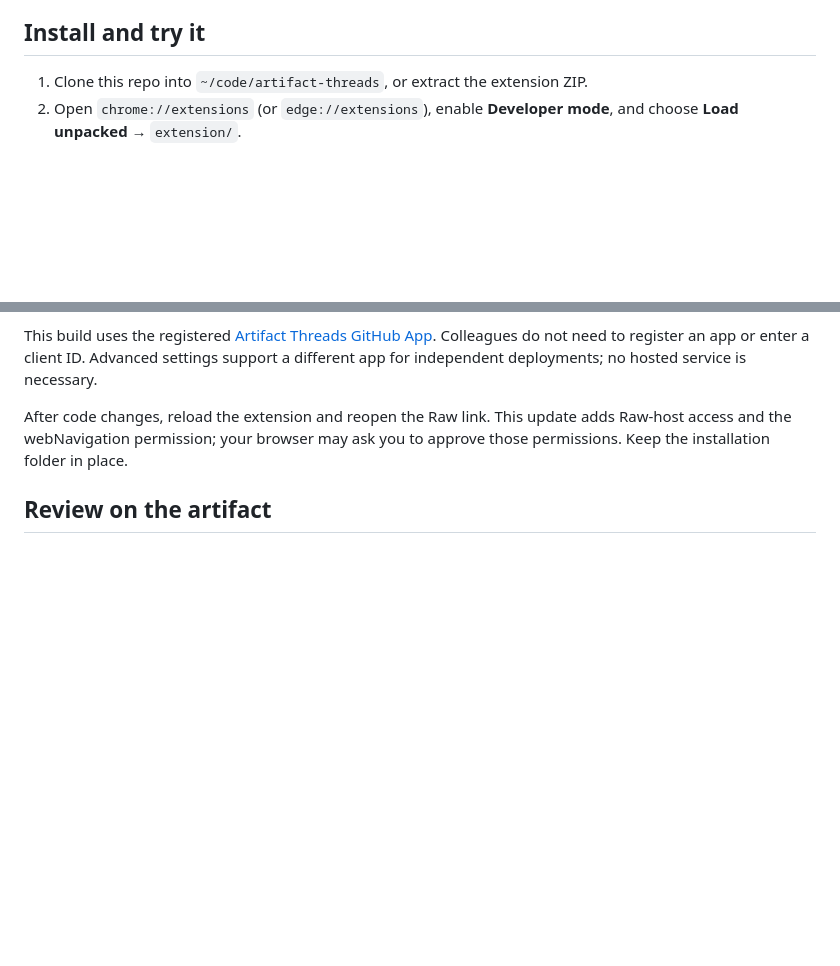
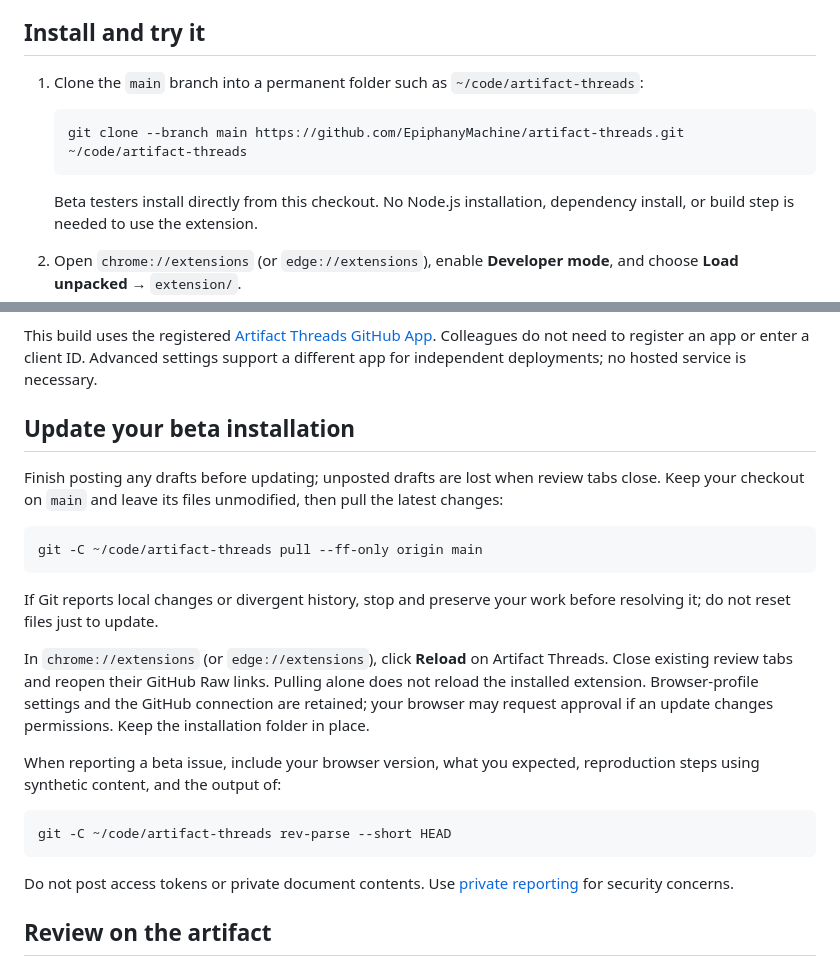
Before and after one commit to EpiphanyMachine/artifact-threads, a Markdown page: README.md, 2 parts joined by grey strips. Drawn GitHub-style; blank space fills up the shorter version.

Commit message:
Document beta installation and updates from main (#2)
Document cloning main and loading extension/ unpacked, with no
dependency installation or build required. Explain fast-forward pulls,
extension reloads, reopening review tabs, preserving drafts/local edits,
and including the installed commit when reporting beta issues. No
release or ZIP is published.

````diff
--- a/README.md
+++ b/README.md
@@ -21,7 +21,13 @@ No database, application server, analytics, or third-party preview service. The
 
 ## Install and try it
 
-1. Clone this repo into `~/code/artifact-threads`, or extract the extension ZIP.
+1. Clone the `main` branch into a permanent folder such as `~/code/artifact-threads`:
+
+   ```sh
+   git clone --branch main https://github.com/EpiphanyMachine/artifact-threads.git ~/code/artifact-threads
+   ```
+
+   Beta testers install directly from this checkout. No Node.js installation, dependency install, or build step is needed to use the extension.
 2. Open `chrome://extensions` (or `edge://extensions`), enable **Developer mode**, and choose **Load unpacked** → `extension/`.
 3. [Install Artifact Threads](https://github.com/apps/artifact-threads/installations/new) on the repositories you want to review. An organization owner may need to approve installation. The public client ID is already configured. See [GitHub App setup](docs/github-app-setup.md) for details. The app needs **Issues: read/write**, **Contents: read-only**, and automatic **Metadata: read-only** on selected repositories; it needs no code-write access, notifications permission, client secret, or private key.
 4. Each reviewer clicks **Connect GitHub**, enters the displayed code on GitHub, and approves the connection using their own account. The app must also be installed on the relevant repositories. Organization installation does not replace personal authorization.
@@ -33,7 +39,25 @@ Raw links using `refs/heads/<branch>` or `refs/tags/<tag>` are supported, includ
 
 This build uses the registered [Artifact Threads GitHub App](https://github.com/apps/artifact-threads). Colleagues do not need to register an app or enter a client ID. Advanced settings support a different app for independent deployments; no hosted service is necessary.
 
-After code changes, reload the extension and reopen the Raw link. This update adds Raw-host access and the webNavigation permission; your browser may ask you to approve those permissions. Keep the installation folder in place.
+## Update your beta installation
+
+Finish posting any drafts before updating; unposted drafts are lost when review tabs close. Keep your checkout on `main` and leave its files unmodified, then pull the latest changes:
+
+```sh
+git -C ~/code/artifact-threads pull --ff-only origin main
+```
+
+If Git reports local changes or divergent history, stop and preserve your work before resolving it; do not reset files just to update.
+
+In `chrome://extensions` (or `edge://extensions`), click **Reload** on Artifact Threads. Close existing review tabs and reopen their GitHub Raw links. Pulling alone does not reload the installed extension. Browser-profile settings and the GitHub connection are retained; your browser may request approval if an update changes permissions. Keep the installation folder in place.
+
+When reporting a beta issue, include your browser version, what you expected, reproduction steps using synthetic content, and the output of:
+
+```sh
+git -C ~/code/artifact-threads rev-parse --short HEAD
+```
+
+Do not post access tokens or private document contents. Use [private reporting](SECURITY.md) for security concerns.
 
 ## Review on the artifact
 
````
